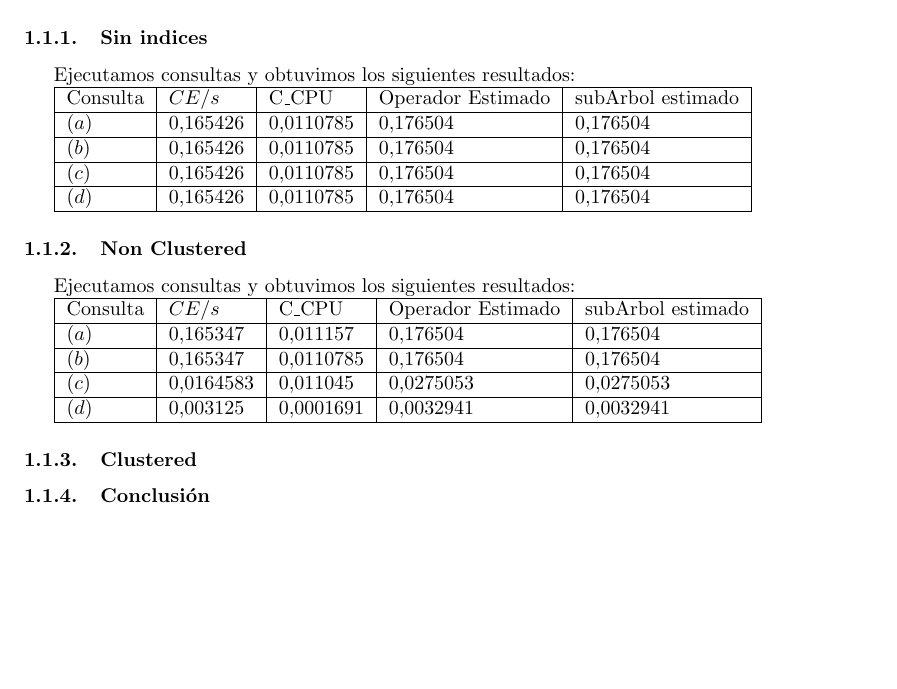
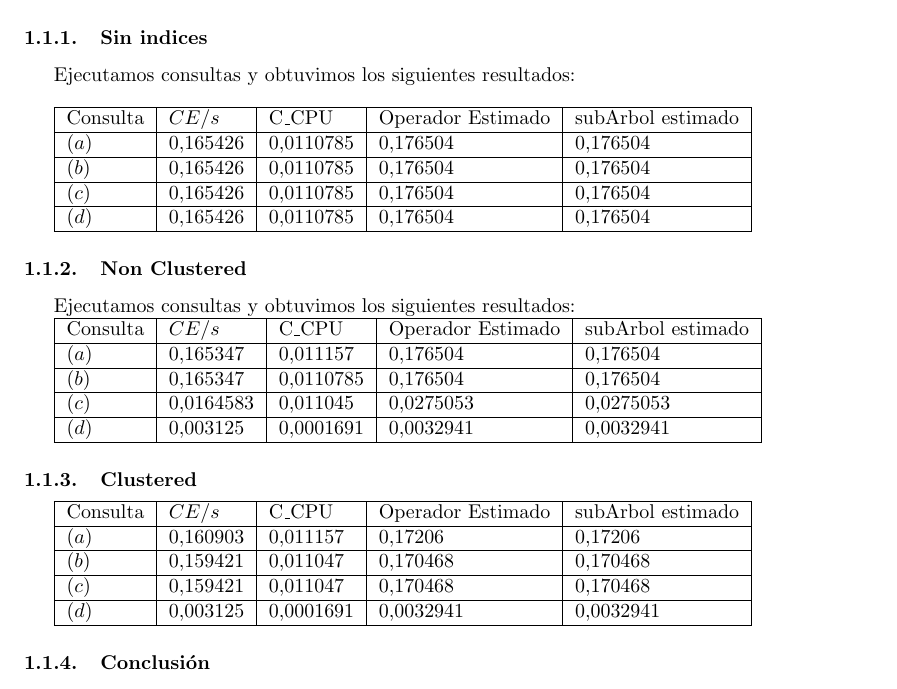
Before and after one commit to andres-bernaus/BD-1C2017, a LaTeX document (Laboratorio Optimizacion/Informe/informe.tex, which reads Laboratorio Optimizacion/Informe/Tex/eje1.tex): part of page 3 of 4, cut so that both start at the same text, the shorter picture padded with empty space. Compiled offline with pdfLaTeX.

Commit message:
completada las tablas para eje1

```diff
--- a/Laboratorio Optimizacion/Informe/Tex/eje1.tex
+++ b/Laboratorio Optimizacion/Informe/Tex/eje1.tex
@@ -14,13 +14,13 @@ A continuación ... siguientes consultas:
 
 \subsubsection{Sin indices}
 
-Ejecutamos consultas y obtuvimos los siguientes resultados:
+Ejecutamos consultas y obtuvimos los siguientes resultados: \\
 
 \begin{tabular}{| L | L | L | L | L |}
     \hline
     \text{Consulta} & CE/s & \text{C\_CPU} & \text{Operador Estimado} & \text{subArbol estimado} \\ \hline
-	(a)	& 0.165426 & 0.0110785 & 0.176504 & 0.176504 \\ \hline
-	(b)	& 0.165426 & 0.0110785 & 0.176504 &	0.176504 \\ \hline
+	(a) & 0.165426 & 0.0110785 & 0.176504 & 0.176504 \\ \hline
+	(b) & 0.165426 & 0.0110785 & 0.176504 &	0.176504 \\ \hline
 	(c) & 0.165426 & 0.0110785 & 0.176504 &	0.176504 \\ \hline
 	(d) & 0.165426 & 0.0110785 & 0.176504 &	0.176504 \\ \hline
 \end{tabular}
@@ -41,7 +41,14 @@ Ejecutamos consultas y obtuvimos los siguientes resultados:
 
 \subsubsection{Clustered}
 
-
+\begin{tabular}{| L | L | L | L | L |}
+    \hline
+    \text{Consulta} & CE/s & \text{C\_CPU} & \text{Operador Estimado} & \text{subArbol estimado} \\ \hline
+    (a) & 0.160903 & 0.011157 & 0.17206 & 0.17206 \\ \hline
+    (b) & 0.159421 & 0.011047 & 0.170468 & 0.170468 \\ \hline
+    (c) & 0.159421 & 0.011047 & 0.170468 & 0.170468 \\ \hline
+    (d) & 0.003125 & 0.0001691 & 0.0032941 & 0.0032941 \\ \hline
+\end{tabular}
 
 
 
```
